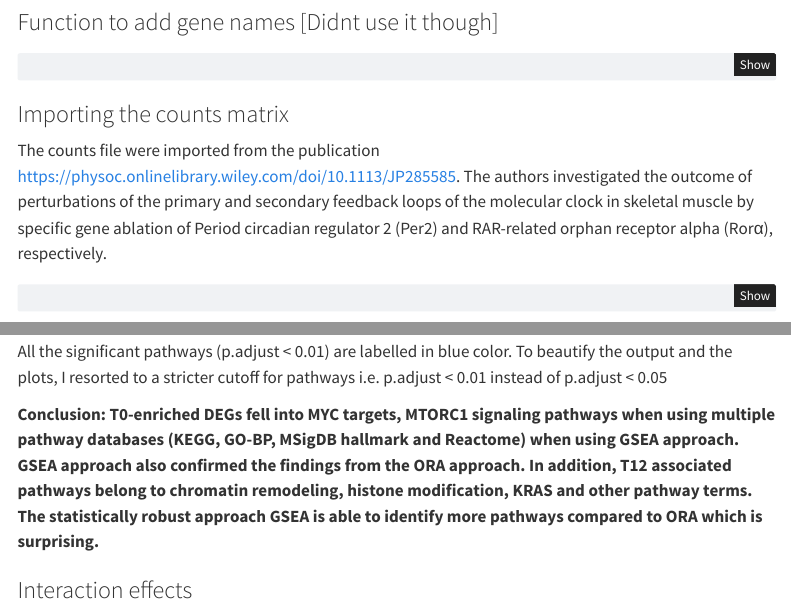
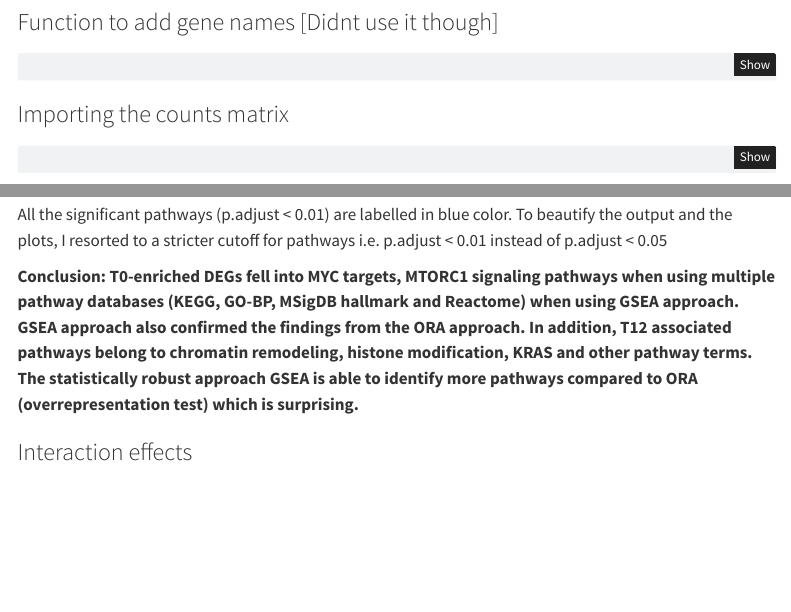
Before and after one commit to adityamiyer-personal/Bulk-RNA-seq-analysis, a Quarto document (scripts/02_DEGanalysis.qmd): the page in a window 1100 px wide, from 790 px down, and a second part further down, joined at a grey line. Rendered offline with R 4.5, knitr and Pandoc in place of Quarto, with nearby package versions; code that draws random numbers runs with fixed seeds of ours; some code elsewhere in the file could not run offline; menus at the side of the page are left out.

Commit message:
Add files via upload

````diff
--- a/scripts/02_DEGanalysis.qmd
+++ b/scripts/02_DEGanalysis.qmd
@@ -100,8 +100,6 @@ add_gene_name<- function(res){
 
 
 ### Importing the counts matrix
-
-The counts file were imported from the publication <https://physoc.onlinelibrary.wiley.com/doi/10.1113/JP285585>. The authors investigated the outcome of perturbations of the primary and secondary feedback loops of the molecular clock in skeletal muscle by specific gene ablation of Period circadian regulator 2 (Per2) and RAR-related orphan receptor alpha (Rorα), respectively.
 
 
 ```{r Importing the counts and conversion to a DESeq object}
@@ -817,7 +815,7 @@ if (!is.null(df1)) {
 All the significant pathways (p.adjust < 0.01) are labelled in blue color.
 To beautify the output and the plots, I resorted to a stricter cutoff for pathways i.e. p.adjust < 0.01 instead of p.adjust < 0.05
 
-**Conclusion: T0-enriched DEGs fell into MYC targets, MTORC1 signaling pathways when using multiple pathway databases (KEGG, GO-BP, MSigDB hallmark and Reactome) when using GSEA approach. GSEA approach also confirmed the findings from the ORA approach. In addition, T12 associated pathways belong to chromatin remodeling, histone modification, KRAS and other pathway terms. The statistically robust approach GSEA is able to identify more pathways compared to ORA which is surprising.**
+**Conclusion: T0-enriched DEGs fell into MYC targets, MTORC1 signaling pathways when using multiple pathway databases (KEGG, GO-BP, MSigDB hallmark and Reactome) when using GSEA approach. GSEA approach also confirmed the findings from the ORA approach. In addition, T12 associated pathways belong to chromatin remodeling, histone modification, KRAS and other pathway terms. The statistically robust approach GSEA is able to identify more pathways compared to ORA (overrepresentation test) which is surprising.**
 
 
 ### Interaction effects
````
